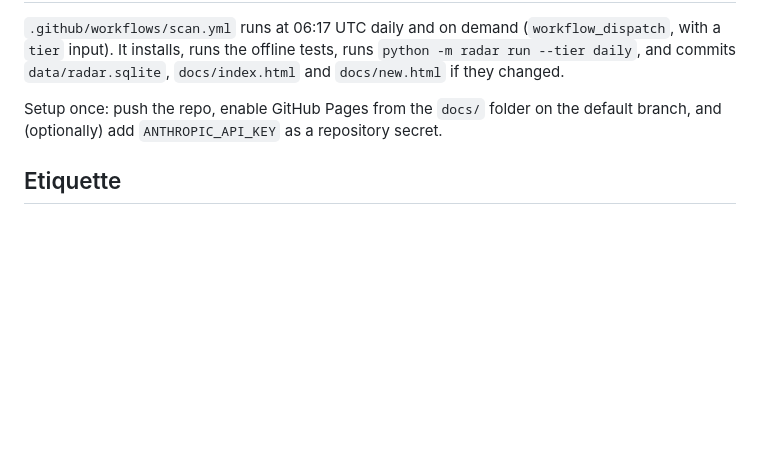
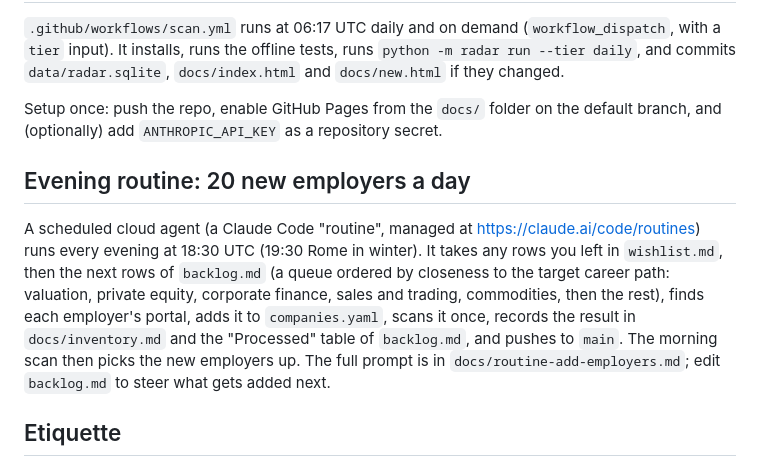
Before and after one commit to albertsimonato-coder/desk-radar, a Markdown page: README.md, the part around the change. GitHub-like rendering; blank space fills up the shorter version.

Commit message:
Evening routine: employer backlog queue and the routine prompt
Co-Authored-By: Claude Fable 5.1 <noreply@anthropic.com>

```diff
--- a/README.md
+++ b/README.md
@@ -175,6 +175,17 @@ and commits `data/radar.sqlite`, `docs/index.html` and `docs/new.html` if they c
 Setup once: push the repo, enable GitHub Pages from the `docs/` folder on the default branch,
 and (optionally) add `ANTHROPIC_API_KEY` as a repository secret.
 
+## Evening routine: 20 new employers a day
+
+A scheduled cloud agent (a Claude Code "routine", managed at https://claude.ai/code/routines)
+runs every evening at 18:30 UTC (19:30 Rome in winter). It takes any rows you left in
+`wishlist.md`, then the next rows of `backlog.md` (a queue ordered by closeness to the target
+career path: valuation, private equity, corporate finance, sales and trading, commodities, then
+the rest), finds each employer's portal, adds it to `companies.yaml`, scans it once, records the
+result in `docs/inventory.md` and the "Processed" table of `backlog.md`, and pushes to `main`.
+The morning scan then picks the new employers up. The full prompt is in
+`docs/routine-add-employers.md`; edit `backlog.md` to steer what gets added next.
+
 ## Etiquette
 
 Employers are fetched in parallel (8 at a time), but never more than one request per second
```
Also changed, not shown: backlog.md (added, +510 -0 lines), docs/routine-add-employers.md (added, +110 -0 lines).
